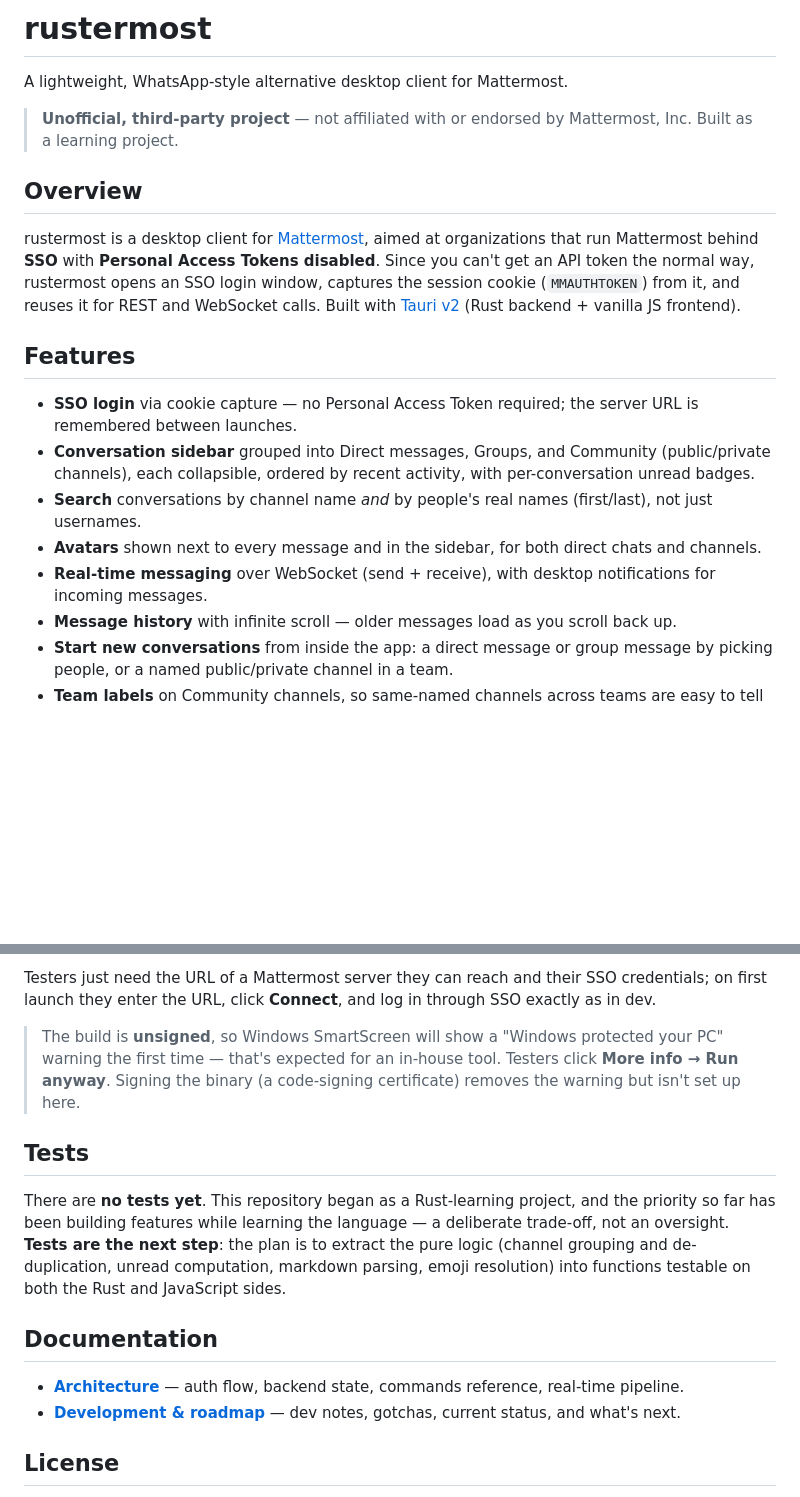
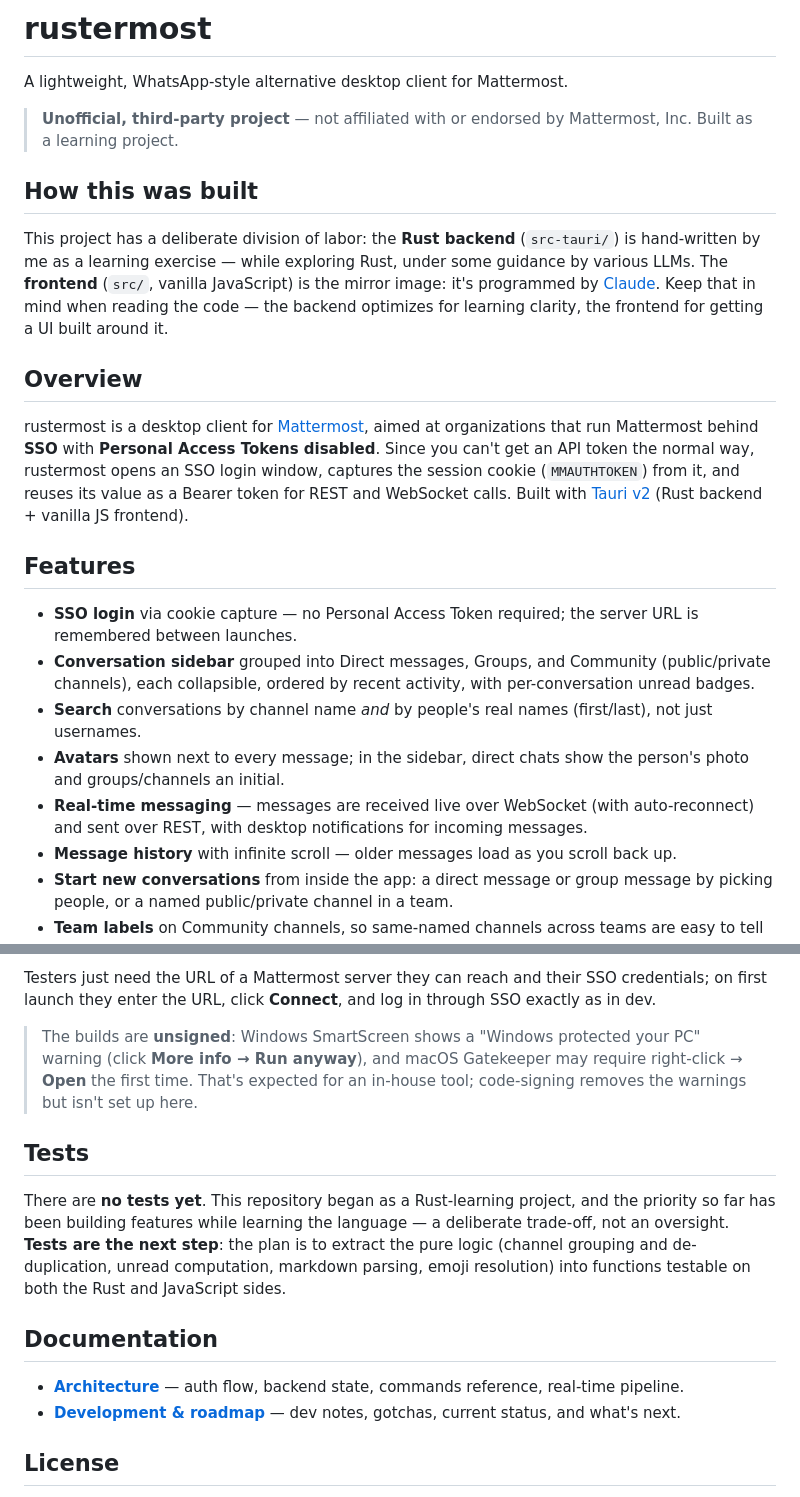
Before and after one commit to pinkDreud/rustermost, a Markdown page: README.md, 2 parts joined by grey strips. Drawn GitHub-style; blank space fills up the shorter version.

```diff
--- a/README.md
+++ b/README.md
@@ -8,17 +8,21 @@ A lightweight, WhatsApp-style alternative desktop client for Mattermost.
 
 > **Unofficial, third-party project** — not affiliated with or endorsed by Mattermost, Inc. Built as a learning project.
 
+## How this was built
+
+This project has a deliberate division of labor: the **Rust backend** (`src-tauri/`) is hand-written by me as a learning exercise — while exploring Rust, under some guidance by various LLMs. The **frontend** (`src/`, vanilla JavaScript) is the mirror image: it's programmed by [Claude](https://claude.com/claude-code). Keep that in mind when reading the code — the backend optimizes for learning clarity, the frontend for getting a UI built around it.
+
 ## Overview
 
-rustermost is a desktop client for [Mattermost](https://mattermost.com/), aimed at organizations that run Mattermost behind **SSO** with **Personal Access Tokens disabled**. Since you can't get an API token the normal way, rustermost opens an SSO login window, captures the session cookie (`MMAUTHTOKEN`) from it, and reuses it for REST and WebSocket calls. Built with [Tauri v2](https://tauri.app/) (Rust backend + vanilla JS frontend).
+rustermost is a desktop client for [Mattermost](https://mattermost.com/), aimed at organizations that run Mattermost behind **SSO** with **Personal Access Tokens disabled**. Since you can't get an API token the normal way, rustermost opens an SSO login window, captures the session cookie (`MMAUTHTOKEN`) from it, and reuses its value as a Bearer token for REST and WebSocket calls. Built with [Tauri v2](https://tauri.app/) (Rust backend + vanilla JS frontend).
 
 ## Features
 
 - **SSO login** via cookie capture — no Personal Access Token required; the server URL is remembered between launches.
 - **Conversation sidebar** grouped into Direct messages, Groups, and Community (public/private channels), each collapsible, ordered by recent activity, with per-conversation unread badges.
 - **Search** conversations by channel name *and* by people's real names (first/last), not just usernames.
-- **Avatars** shown next to every message and in the sidebar, for both direct chats and channels.
-- **Real-time messaging** over WebSocket (send + receive), with desktop notifications for incoming messages.
+- **Avatars** shown next to every message; in the sidebar, direct chats show the person's photo and groups/channels an initial.
+- **Real-time messaging** — messages are received live over WebSocket (with auto-reconnect) and sent over REST, with desktop notifications for incoming messages.
 - **Message history** with infinite scroll — older messages load as you scroll back up.
 - **Start new conversations** from inside the app: a direct message or group message by picking people, or a named public/private channel in a team.
 - **Team labels** on Community channels, so same-named channels across teams are easy to tell apart.
@@ -68,7 +109,7 @@ This produces, under `src-tauri/target/release/`:
 
 Testers just need the URL of a Mattermost server they can reach and their SSO credentials; on first launch they enter the URL, click **Connect**, and log in through SSO exactly as in dev.
 
-> The build is **unsigned**, so Windows SmartScreen will show a "Windows protected your PC" warning the first time — that's expected for an in-house tool. Testers click **More info → Run anyway**. Signing the binary (a code-signing certificate) removes the warning but isn't set up here.
+> The builds are **unsigned**: Windows SmartScreen shows a "Windows protected your PC" warning (click **More info → Run anyway**), and macOS Gatekeeper may require right-click → **Open** the first time. That's expected for an in-house tool; code-signing removes the warnings but isn't set up here.
 
 ## Tests
 
@@ -77,7 +118,7 @@ There are **no tests yet**. This repository began as a Rust-learning project, an
 ## Documentation
 
 - **[Architecture](docs/ARCHITECTURE.md)** — auth flow, backend state, commands reference, real-time pipeline.
-- **[Development & roadmap](docs/DEVELOPMENT.md)** — dev notes, gotchas, current status, and what's next.
+- **[Development &amp; roadmap](docs/DEVELOPMENT.md)** — dev notes, gotchas, current status, and what's next.
 
 ## License
 
```
Also changed, not shown: other parts of README.md (+52 -15 lines), docs/ARCHITECTURE.md (+37 -20 lines), docs/DEVELOPMENT.md (+9 -9 lines).
